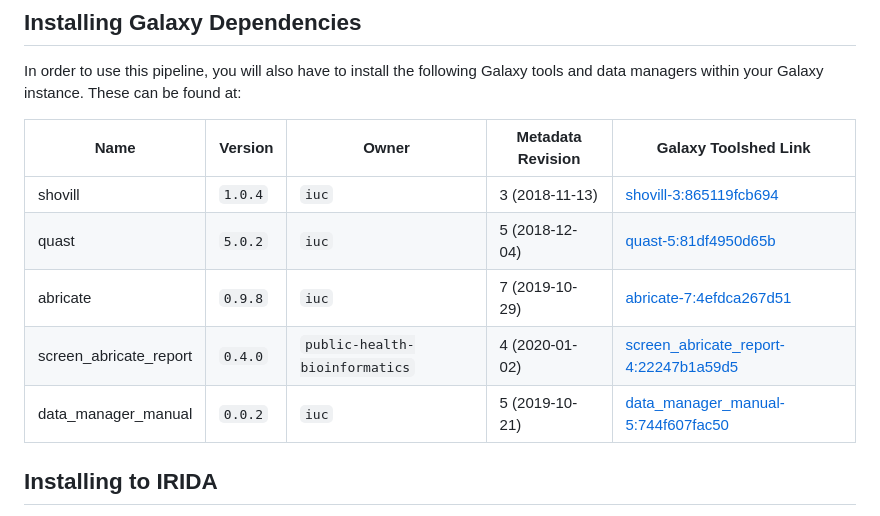
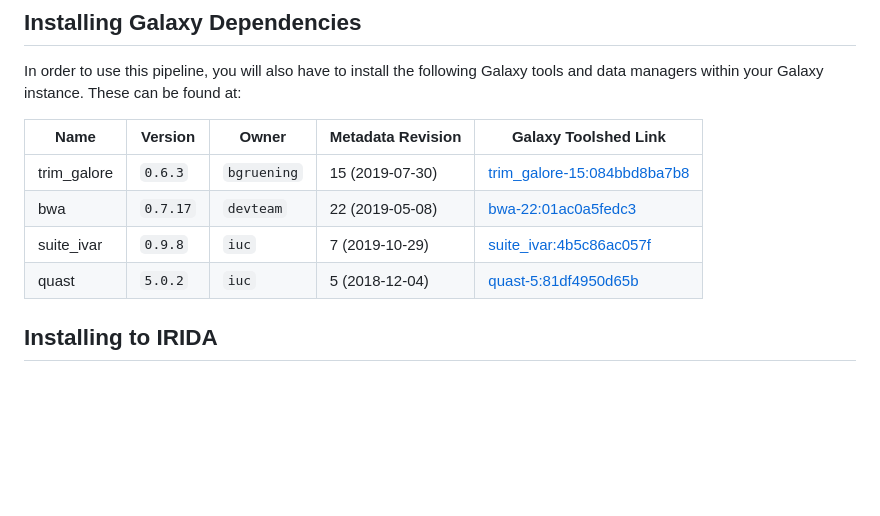
Before and after one commit to CanCOGeN-V/irida-plugin-viral-amplicon-consensus-variants, a Markdown page: README.md, the part around the change. Drawn GitHub-style; blank space fills up the shorter version.

```diff
--- a/README.md
+++ b/README.md
@@ -32,13 +32,12 @@ strategy such as [Primal Scheme](http://primal.zibraproject.org/).
 In order to use this pipeline, you will also have to install the following Galaxy tools and data
 managers within your Galaxy instance. These can be found at:
 
-| Name                               | Version         | Owner                          | Metadata Revision | Galaxy Toolshed Link                                                                                                                              |
-|------------------------------------|-----------------|------------------------------- |-------------------|---------------------------------------------------------------------------------------------------------------------------------------------------|
-| shovill                            | `1.0.4`         | `iuc`                          | 3 (2018-11-13)    | [shovill-3:865119fcb694](https://toolshed.g2.bx.psu.edu/view/iuc/shovill/865119fcb694)                                                            |
-| quast                              | `5.0.2`         | `iuc`                          | 5 (2018-12-04)    | [quast-5:81df4950d65b](https://toolshed.g2.bx.psu.edu/view/iuc/quast/81df4950d65b)                                                                |
-| abricate                           | `0.9.8`         | `iuc`                          | 7 (2019-10-29)    | [abricate-7:4efdca267d51](https://toolshed.g2.bx.psu.edu/view/iuc/abricate/4efdca267d51)                                                          |
-| screen_abricate_report             | `0.4.0`         | `public-health-bioinformatics` | 4 (2020-01-02)    | [screen_abricate_report-4:22247b1a59d5](https://toolshed.g2.bx.psu.edu/view/public-health-bioinformatics/screen_abricate_report/22247b1a59d5)     |
-| data_manager_manual                | `0.0.2`         | `iuc`                          | 5 (2019-10-21)    | [data_manager_manual-5:744f607fac50](https://toolshed.g2.bx.psu.edu/view/iuc/data_manager_manual/744f607fac50)                                    |
+| Name                               | Version         | Owner                          | Metadata Revision | Galaxy Toolshed Link                                                                                                      |
+|------------------------------------|-----------------|------------------------------- |-------------------|---------------------------------------------------------------------------------------------------------------------------|
+| trim_galore                        | `0.6.3`         | `bgruening`                    | 15 (2019-07-30)   | [trim_galore-15:084bbd8ba7b8](https://toolshed.g2.bx.psu.edu/view/iuc/trim_galore/084bbd8ba7b8)                           |
+| bwa                                | `0.7.17`        | `devteam`                      | 22 (2019-05-08)   | [bwa-22:01ac0a5fedc3](https://toolshed.g2.bx.psu.edu/view/iuc/bwa/01ac0a5fedc3)                                           |
+| suite_ivar                         | `0.9.8`         | `iuc`                          | 7 (2019-10-29)    | [suite_ivar:4b5c86ac057f](https://toolshed.g2.bx.psu.edu/view/iuc/suite_ivar/4b5c86ac057f)                                |
+| quast                              | `5.0.2`         | `iuc`                          | 5 (2018-12-04)    | [quast-5:81df4950d65b](https://toolshed.g2.bx.psu.edu/view/iuc/quast/81df4950d65b)                                        |
 
 ## Installing to IRIDA
 
```
Also changed, not shown: doc/images/galaxy-workflow-diagram.png (added), 8 other files.
